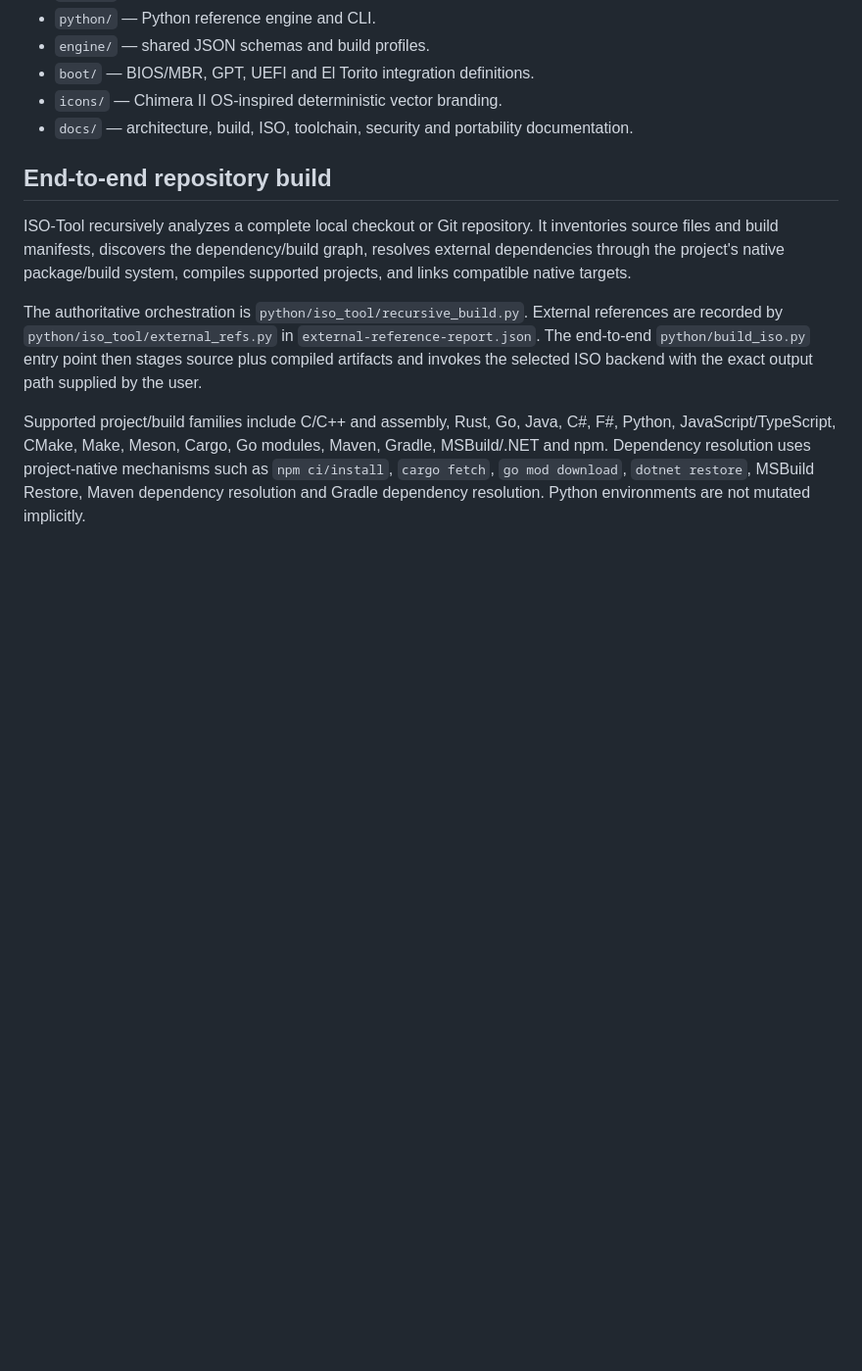
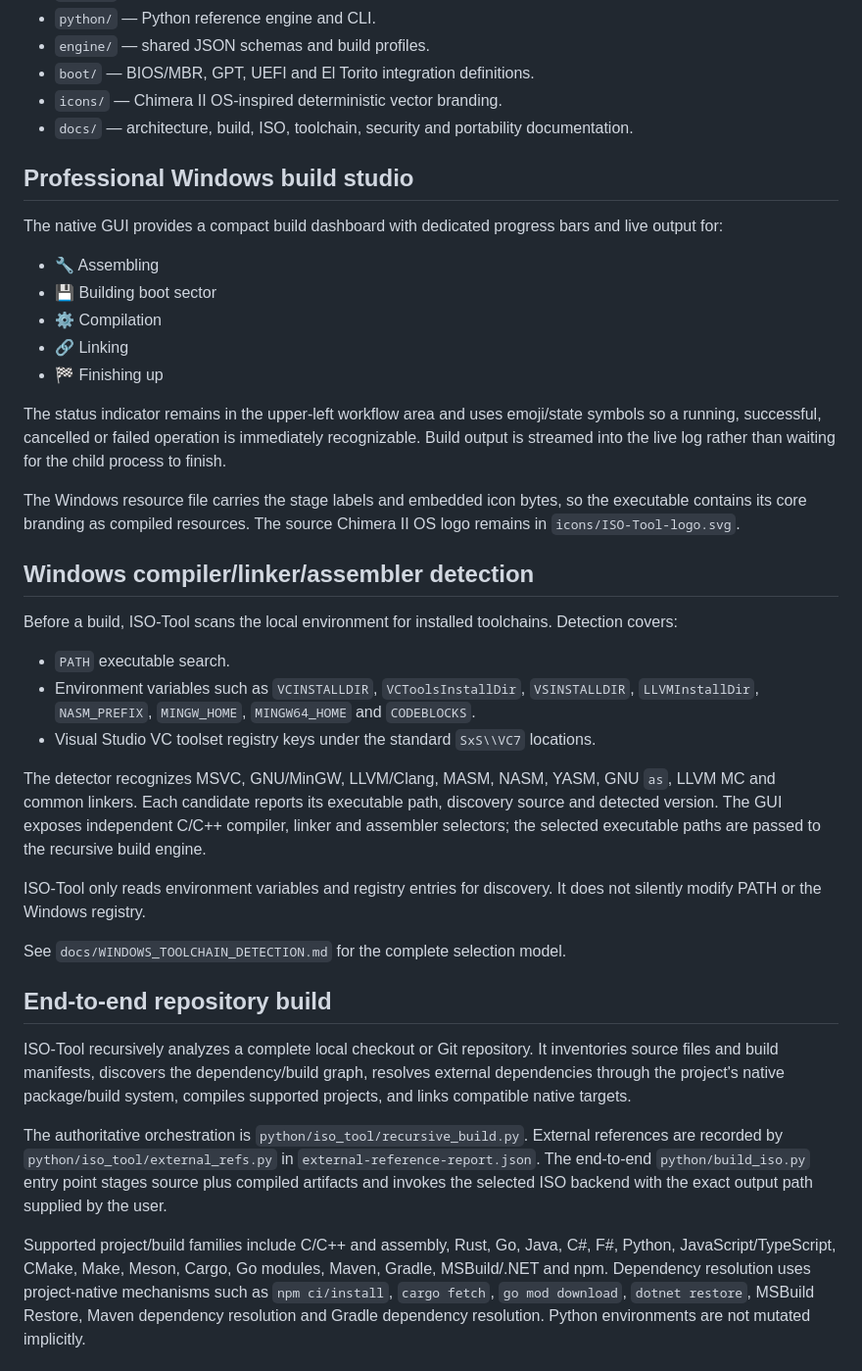
Before and after one commit to amerhwitat/nlp, a Markdown page: ISO-Tool/README.md, the part around one of its changes. Shown at 98% size. GitHub-like rendering; blank space fills up the shorter version.

```diff
--- a/ISO-Tool/README.md
+++ b/ISO-Tool/README.md
@@ -13,11 +13,39 @@ Cross-language desktop ISO/image build orchestrator for GitHub and local reposit
 - `icons/` — Chimera II OS-inspired deterministic vector branding.
 - `docs/` — architecture, build, ISO, toolchain, security and portability documentation.
 
+## Professional Windows build studio
+
+The native GUI provides a compact build dashboard with dedicated progress bars and live output for:
+
+- 🔧 Assembling
+- 💾 Building boot sector
+- ⚙ Compilation
+- 🔗 Linking
+- 🏁 Finishing up
+
+The status indicator remains in the upper-left workflow area and uses emoji/state symbols so a running, successful, cancelled or failed operation is immediately recognizable. Build output is streamed into the live log rather than waiting for the child process to finish.
+
+The Windows resource file carries the stage labels and embedded icon bytes, so the executable contains its core branding as compiled resources. The source Chimera II OS logo remains in `icons/ISO-Tool-logo.svg`.
+
+## Windows compiler/linker/assembler detection
+
+Before a build, ISO-Tool scans the local environment for installed toolchains. Detection covers:
+
+- `PATH` executable search.
+- Environment variables such as `VCINSTALLDIR`, `VCToolsInstallDir`, `VSINSTALLDIR`, `LLVMInstallDir`, `NASM_PREFIX`, `MINGW_HOME`, `MINGW64_HOME` and `CODEBLOCKS`.
+- Visual Studio VC toolset registry keys under the standard `SxS\\VC7` locations.
+
+The detector recognizes MSVC, GNU/MinGW, LLVM/Clang, MASM, NASM, YASM, GNU `as`, LLVM MC and common linkers. Each candidate reports its executable path, discovery source and detected version. The GUI exposes independent C/C++ compiler, linker and assembler selectors; the selected executable paths are passed to the recursive build engine.
+
+ISO-Tool only reads environment variables and registry entries for discovery. It does not silently modify PATH or the Windows registry.
+
+See `docs/WINDOWS_TOOLCHAIN_DETECTION.md` for the complete selection model.
+
 ## End-to-end repository build
 
 ISO-Tool recursively analyzes a complete local checkout or Git repository. It inventories source files and build manifests, discovers the dependency/build graph, resolves external dependencies through the project's native package/build system, compiles supported projects, and links compatible native targets.
 
-The authoritative orchestration is `python/iso_tool/recursive_build.py`. External references are recorded by `python/iso_tool/external_refs.py` in `external-reference-report.json`. The end-to-end `python/build_iso.py` entry point then stages source plus compiled artifacts and invokes the selected ISO backend with the exact output path supplied by the user.
+The authoritative orchestration is `python/iso_tool/recursive_build.py`. External references are recorded by `python/iso_tool/external_refs.py` in `external-reference-report.json`. The end-to-end `python/build_iso.py` entry point stages source plus compiled artifacts and invokes the selected ISO backend with the exact output path supplied by the user.
 
 Supported project/build families include C/C++ and assembly, Rust, Go, Java, C#, F#, Python, JavaScript/TypeScript, CMake, Make, Meson, Cargo, Go modules, Maven, Gradle, MSBuild/.NET and npm. Dependency resolution uses project-native mechanisms such as `npm ci/install`, `cargo fetch`, `go mod download`, `dotnet restore`, MSBuild Restore, Maven dependency resolution and Gradle dependency resolution. Python environments are not mutated implicitly.
 
```
Also changed, not shown: other parts of ISO-Tool/README.md (+8 -22 lines).
